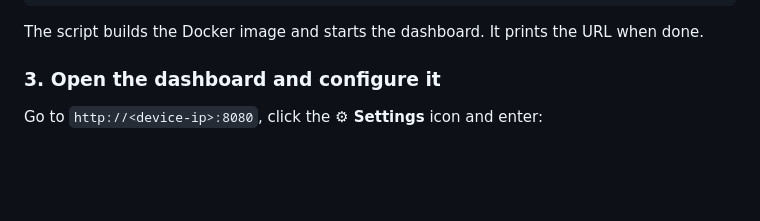
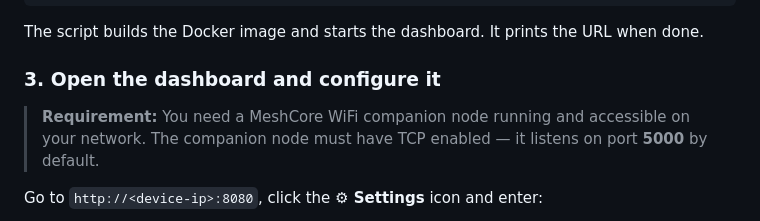
Before and after one commit to mattwynharris/Meshcore-Dashboard, a Markdown page: README.md, the part around the change. Rendered like a GitHub page; blank space fills up the shorter version.

Commit message:
Add WiFi companion node requirement to README

```diff
--- a/README.md
+++ b/README.md
@@ -52,6 +52,8 @@ The script builds the Docker image and starts the dashboard. It prints the URL w
 
 ### 3. Open the dashboard and configure it
 
+> **Requirement:** You need a MeshCore WiFi companion node running and accessible on your network. The companion node must have TCP enabled — it listens on port **5000** by default.
+
 Go to `http://<device-ip>:8080`, click the **⚙ Settings** icon and enter:
 
 - Companion device IP address and port *(default port: 5000)*
```
